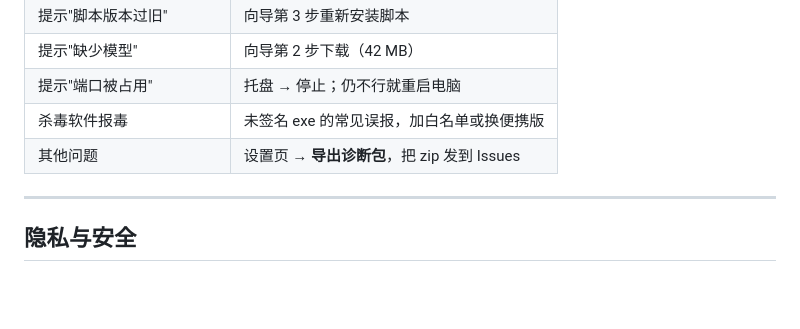
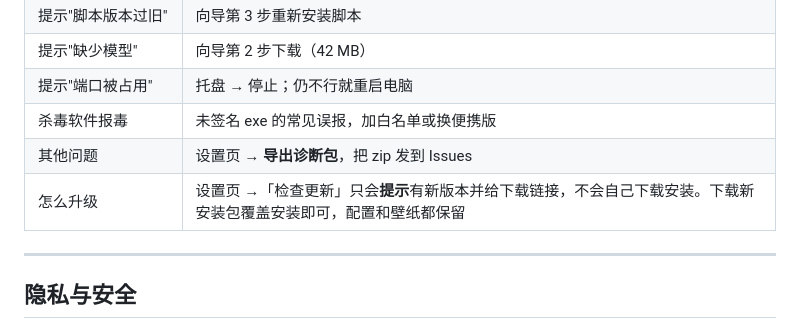
Before and after one commit to fanpaisk/mjsoul-teacher, a Markdown page: README.md, the part around the change. Drawn GitHub-style; blank space fills up the shorter version.

Commit message:
v1.27.1: 标准化包装（安装器 / 托盘 / 首次向导 / 诊断 / 冒烟）

```diff
--- a/README.md
+++ b/README.md
@@ -80,6 +80,7 @@
 | 提示"端口被占用" | 托盘 → 停止；仍不行就重启电脑 |
 | 杀毒软件报毒 | 未签名 exe 的常见误报，加白名单或换便携版 |
 | 其他问题 | 设置页 → **导出诊断包**，把 zip 发到 Issues |
+| 怎么升级 | 设置页 →「检查更新」只会**提示**有新版本并给下载链接，不会自己下载安装。下载新安装包覆盖安装即可，配置和壁纸都保留 |
 
 ---
 
```
